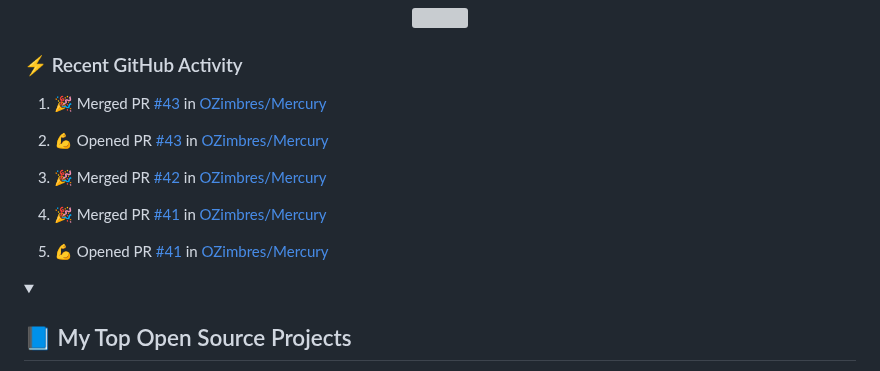
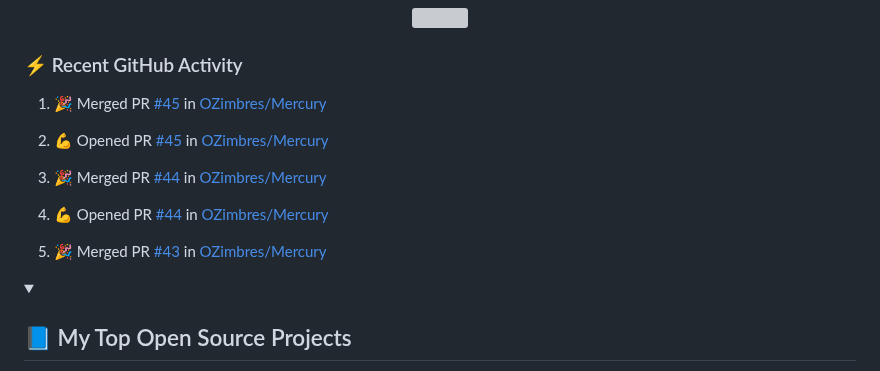
Before and after one commit to LoriaLawrenceZ/LoriaLawrenceZ, a Markdown page: README.md, the part around the change. GitHub-like rendering; grey boxes are pictures that could not be loaded.

Commit message:
:zap: Update README with the recent activity

```diff
--- a/README.md
+++ b/README.md
@@ -63,15 +63,15 @@
   <!-- https://github.com/jamesgeorge007/github-activity-readme -->
   <!--START_SECTION:activity-->
 
-1. 🎉 Merged PR [#43](https://github.com/OZimbres/Mercury/pull/43) in [OZimbres/Mercury](https://github.com/OZimbres/Mercury)
+1. 🎉 Merged PR [#45](https://github.com/OZimbres/Mercury/pull/45) in [OZimbres/Mercury](https://github.com/OZimbres/Mercury)
 
-2. 💪 Opened PR [#43](https://github.com/OZimbres/Mercury/pull/43) in [OZimbres/Mercury](https://github.com/OZimbres/Mercury)
+2. 💪 Opened PR [#45](https://github.com/OZimbres/Mercury/pull/45) in [OZimbres/Mercury](https://github.com/OZimbres/Mercury)
 
-3. 🎉 Merged PR [#42](https://github.com/OZimbres/Mercury/pull/42) in [OZimbres/Mercury](https://github.com/OZimbres/Mercury)
+3. 🎉 Merged PR [#44](https://github.com/OZimbres/Mercury/pull/44) in [OZimbres/Mercury](https://github.com/OZimbres/Mercury)
 
-4. 🎉 Merged PR [#41](https://github.com/OZimbres/Mercury/pull/41) in [OZimbres/Mercury](https://github.com/OZimbres/Mercury)
+4. 💪 Opened PR [#44](https://github.com/OZimbres/Mercury/pull/44) in [OZimbres/Mercury](https://github.com/OZimbres/Mercury)
 
-5. 💪 Opened PR [#41](https://github.com/OZimbres/Mercury/pull/41) in [OZimbres/Mercury](https://github.com/OZimbres/Mercury)
+5. 🎉 Merged PR [#43](https://github.com/OZimbres/Mercury/pull/43) in [OZimbres/Mercury](https://github.com/OZimbres/Mercury)
   <!--END_SECTION:activity-->
 
 </details>
```
